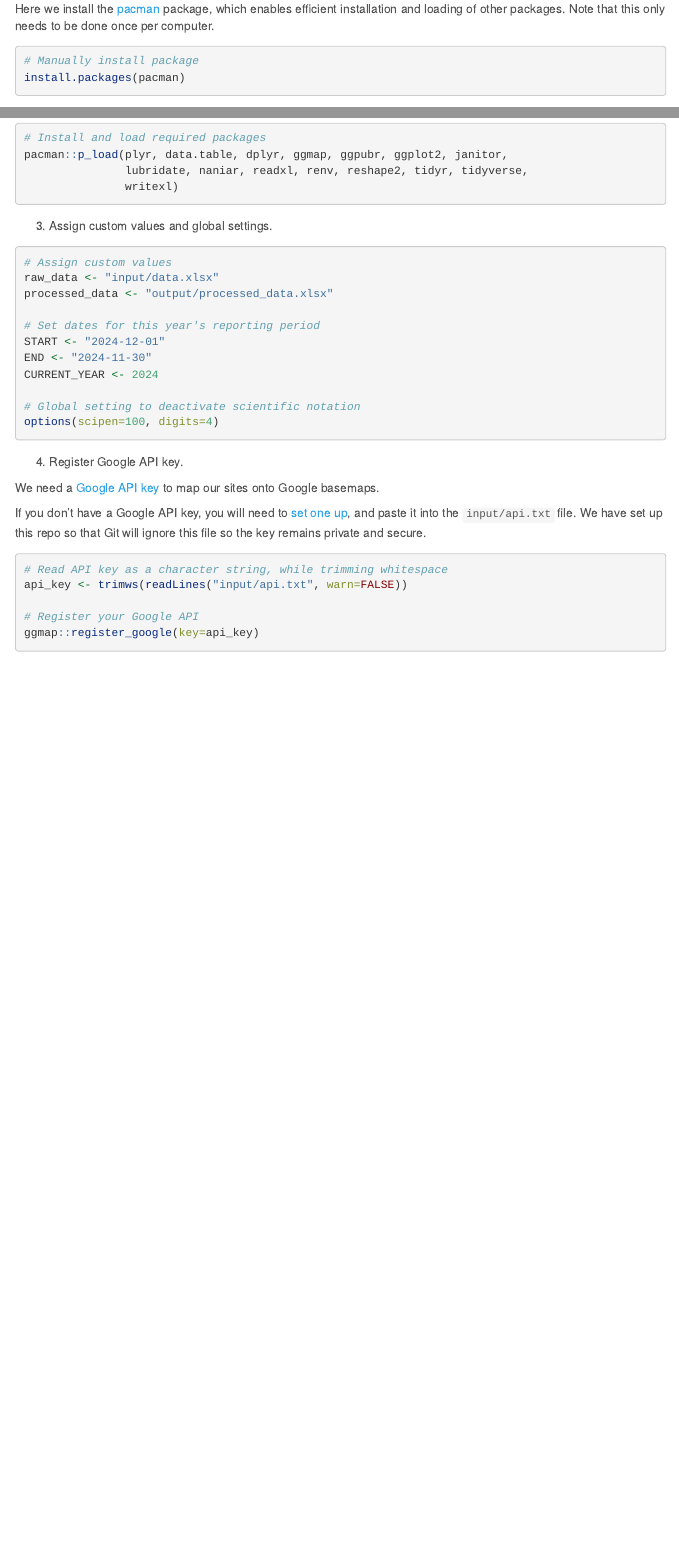
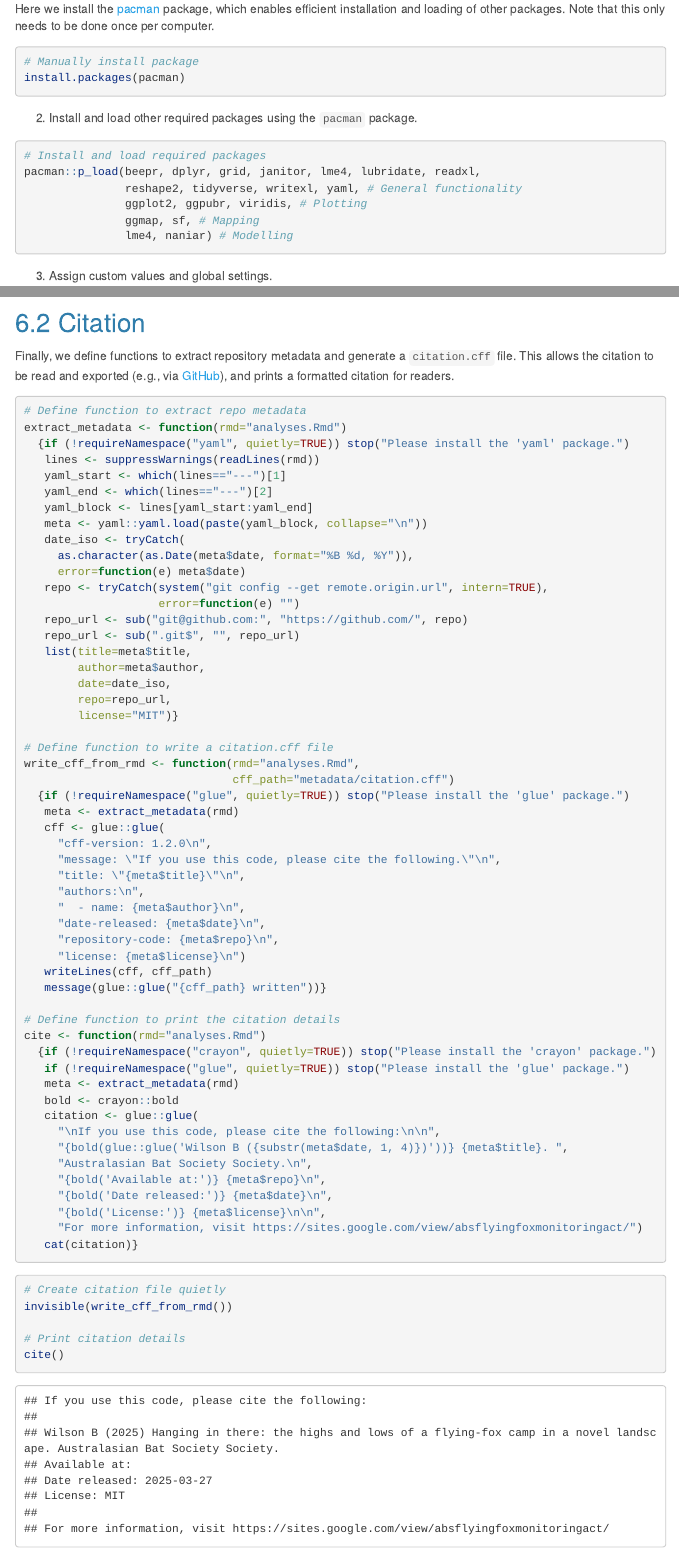
Before and after one commit to ecologibel/commonwealth-park-flying-fox-monitoring, an R Markdown document (analyses.Rmd): the page in a window 1100 px wide, from 670 px down before the commit and from 600 px down after it, so that both start at the same text, and a second part further down, joined at a grey line. Rendered offline with R 4.5, knitr and Pandoc, with nearby package versions; menus at the side of the page are left out.

Commit message:
Updated README, created citation and licence files

````diff
--- a/analyses.Rmd
+++ b/analyses.Rmd
@@ -58,9 +58,11 @@ install.packages(pacman)
 
 ```{r, results='hide', warning=FALSE, message=FALSE}
 # Install and load required packages
-pacman::p_load(plyr, data.table, dplyr, ggmap, ggpubr, ggplot2, janitor,
-               lubridate, naniar, readxl, renv, reshape2, tidyr, tidyverse,
-               writexl)
+pacman::p_load(beepr, dplyr, grid, janitor, lme4, lubridate, readxl,
+               reshape2, tidyverse, writexl, yaml, # General functionality
+               ggplot2, ggpubr, viridis, # Plotting
+               ggmap, sf, # Mapping
+               lme4, naniar) # Modelling
 ```
 
   3. Assign custom values and global settings.
@@ -709,0 +715,3 @@ sessionInfo()
+## Citation
+
+Finally, we define functions to extract repository metadata and generate a `citation.cff` file. This allows the citation to be read and exported (e.g., via [GitHub](https://docs.github.com/en/repositories/managing-your-repositorys-settings-and-features/customizing-your-repository/about-citation-files)), and prints a formatted citation for readers.
@@ -709,0 +720,62 @@ sessionInfo()
+# Define function to extract repo metadata
+extract_metadata <- function(rmd="analyses.Rmd")
+  {if (!requireNamespace("yaml", quietly=TRUE)) stop("Please install the 'yaml' package.")
+   lines <- suppressWarnings(readLines(rmd))
+   yaml_start <- which(lines=="---")[1]
+   yaml_end <- which(lines=="---")[2]
+   yaml_block <- lines[yaml_start:yaml_end]
+   meta <- yaml::yaml.load(paste(yaml_block, collapse="\n"))
+   date_iso <- tryCatch(
+     as.character(as.Date(meta$date, format="%B %d, %Y")),
+     error=function(e) meta$date)
+   repo <- tryCatch(system("git config --get remote.origin.url", intern=TRUE),
+                    error=function(e) "")
+   repo_url <- sub("git@github.com:", "https://github.com/", repo)
+   repo_url <- sub(".git$", "", repo_url)
+   list(title=meta$title,
+        author=meta$author,
+        date=date_iso,
+        repo=repo_url,
+        license="MIT")}
+
+# Define function to write a citation.cff file
+write_cff_from_rmd <- function(rmd="analyses.Rmd",
+                               cff_path="metadata/citation.cff")
+  {if (!requireNamespace("glue", quietly=TRUE)) stop("Please install the 'glue' package.")
+   meta <- extract_metadata(rmd)
+   cff <- glue::glue(
+     "cff-version: 1.2.0\n",
+     "message: \"If you use this code, please cite the following.\"\n",
+     "title: \"{meta$title}\"\n",
+     "authors:\n",
+     "  - name: {meta$author}\n",
+     "date-released: {meta$date}\n",
+     "repository-code: {meta$repo}\n",
+     "license: {meta$license}\n")
+   writeLines(cff, cff_path)
+   message(glue::glue("{cff_path} written"))}
+
+# Define function to print the citation details
+cite <- function(rmd="analyses.Rmd")
+  {if (!requireNamespace("crayon", quietly=TRUE)) stop("Please install the 'crayon' package.")
+   if (!requireNamespace("glue", quietly=TRUE)) stop("Please install the 'glue' package.")
+   meta <- extract_metadata(rmd)
+   bold <- crayon::bold
+   citation <- glue::glue(
+     "\nIf you use this code, please cite the following:\n\n",
+     "{bold(glue::glue('Wilson B ({substr(meta$date, 1, 4)})'))} {meta$title}. ",
+     "Australasian Bat Society Society.\n",
+     "{bold('Available at:')} {meta$repo}\n",
+     "{bold('Date released:')} {meta$date}\n",
+     "{bold('License:')} {meta$license}\n\n",
+     "For more information, visit https://sites.google.com/view/absflyingfoxmonitoringact/")
+   cat(citation)}
+```
+
+```{r, eval=TRUE}
+# Create citation file quietly
+invisible(write_cff_from_rmd())
+
+# Print citation details
+cite()
+```
````
Also changed, not shown: README.md, input/raw data.xlsx (renamed from input/data.xlsx), metadata/licence.txt (added), analyses.Rmd (17 more changed lines), 2 other files.
